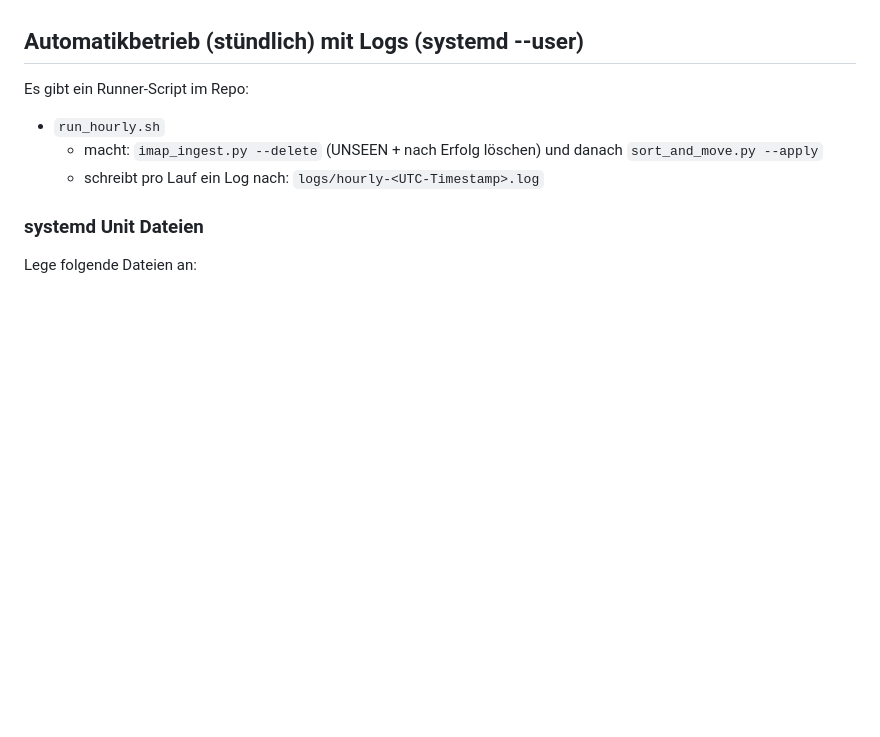
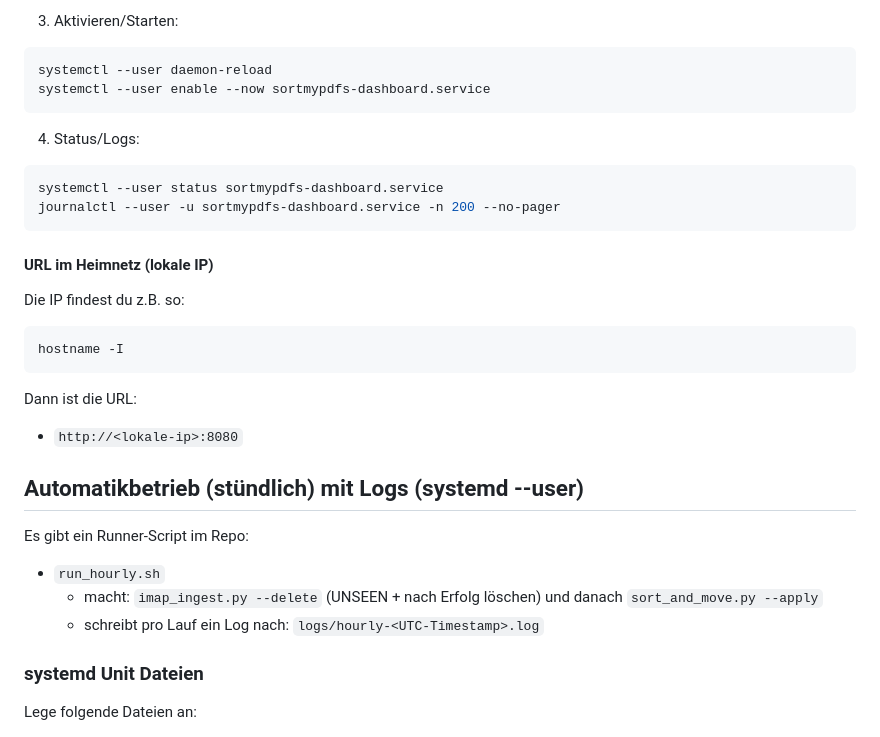
Before and after one commit to rinkelzz/SortmyPDFs, a Markdown page: SortmyPDFs/README.md, the part around one of its changes. Drawn GitHub-style; blank space fills up the shorter version.

````diff
--- a/SortmyPDFs/README.md
+++ b/SortmyPDFs/README.md
@@ -105,3 +152,22 @@ Hinweis: Wenn du das Dashboard im Heimnetz/öffentlich bindest, sollten wir eine
+3) Aktivieren/Starten:
+```bash
+systemctl --user daemon-reload
+systemctl --user enable --now sortmypdfs-dashboard.service
+```
+
+4) Status/Logs:
+```bash
+systemctl --user status sortmypdfs-dashboard.service
+journalctl --user -u sortmypdfs-dashboard.service -n 200 --no-pager
+```
+
+#### URL im Heimnetz (lokale IP)
+Die IP findest du z.B. so:
+```bash
+hostname -I
+```
+Dann ist die URL:
+- `http://<lokale-ip>:8080`
 
 ## Automatikbetrieb (stündlich) mit Logs (systemd --user)
 
````
Also changed, not shown: other parts of SortmyPDFs/README.md (+51 -4 lines).
